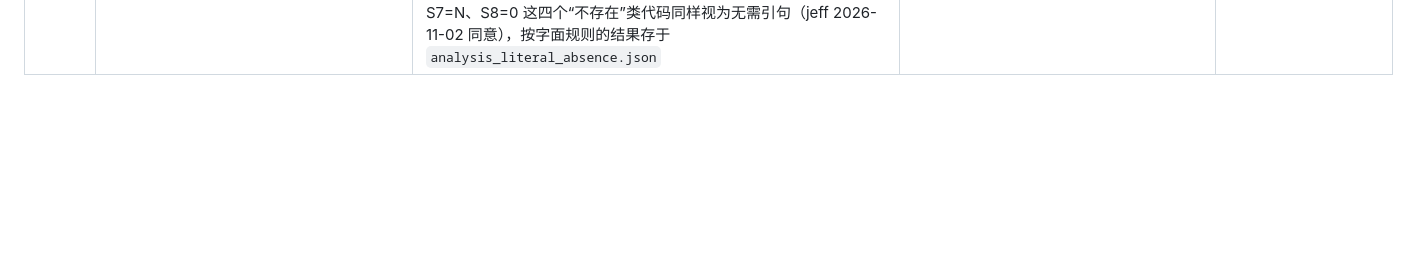
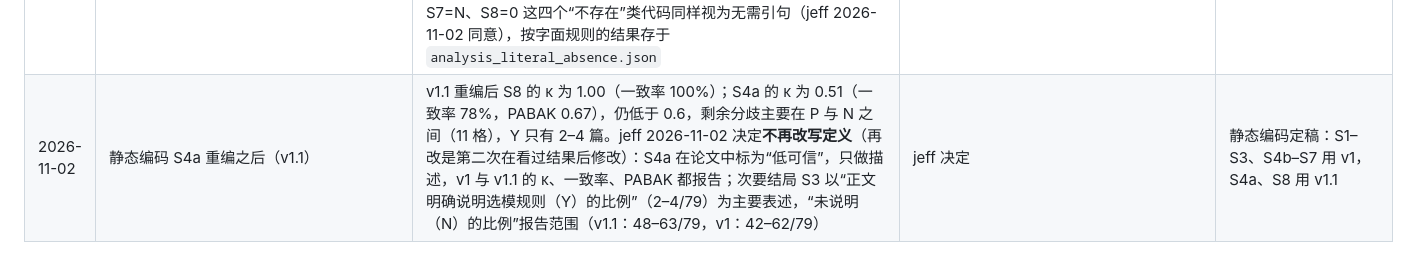
Before and after one commit to jeff-1980/CNS1-, a Markdown page: results/DEVIATIONS_AUDIT.md, the part around the change. Rendered like a GitHub page; blank space fills up the shorter version.

Commit message:
static coding: S4a stops at v1.1 (jeff 11-02), reported as low-reliability; coding finalized
Co-Authored-By: Claude Opus 5.5 (1M context) <noreply@anthropic.com>
Claude-Session: https://claude.ai/code/session_014jfJVK9Di2khTdmMRyXwzf

```diff
--- a/results/DEVIATIONS_AUDIT.md
+++ b/results/DEVIATIONS_AUDIT.md
@@ -155,3 +155,4 @@
 | 2026-11-02 | 静态编码 AI 双编码：Claude 一侧的运行设置（`RULES_v1.md` §1） | 规则写“温度 0”，但当前 Claude 模型不接受 temperature 参数（传入即报错），Claude 一侧改为固定推理强度：`claude-opus-5-5`，`output_config.effort = high`，max_tokens 16000，采样为默认；用 Message Batches 接口提交（run1–3 各一个批次，ID 存于 `raw/claude/claude-opus-5-5/runN/_batch.json`）；不启用服务端模型回退（回退会在研究中途换编码模型），拒答记为缺失。key 存于环境变量 `AUDIT_ANTHROPIC_KEY`（jeff 设置）。047 的试跑（run0）不计入 | API 不支持温度设置 | Claude 一侧的随机性由 3 次重复的一致率反映，与 DeepSeek（温度 0）条件不完全对等，论文中写明 |
 | 2026-11-02 | 静态编码 AI 双编码：DeepSeek 调用时段 | `RULES_v1.md` §1 规定 DeepSeek 只在非高峰时段调用（为省费用）；jeff 2026-11-02 12:50（北京时间）指示“不用等，直接用，不够再充”，此后取消时段限制（`DEEPSEEK_ALLOW_PEAK=1`），并发由 4 改为 8。重启时中断了约 4 个在途请求（未保存，按原样重发） | 加快进度 | 只影响费用与时间，不影响模型、提示词或输入；每次调用的时间戳与返回的模型名照常记录 |
 | 2026-11-02 | 静态编码 S4a、S8 重编（手册 v1.1、提示词 v1.1）；“不存在”类代码的证据规则 | AI 双编码 v1 中 S4a、S8 的模型间 κ 为 0.48、0.49（一致率 74%、95%），低于 0.6。按预注册 §6 与手册“κ < 0.6 合并类别或改写定义后重编”：合并类别（S4a 为 Y 对 P+N；S8 为 0 对其他）后 κ 仍为 0.49、0.48，故改写定义：S4a 为三类各加示例，并规定只给训练轮数而未说明报告哪一轮的记 N；S8 只算正文给出可下载链接的材料，正文中的图表不算，只公开数据集记 0（v1 的 S8 分歧集中在 4 篇：Claude 把文中训练曲线图记为 G）。两个模型仅就 S4a、S8 用 `PROMPT_v1.1.md` 各重跑 3 次（`raw/*/*_v1.1/`），其余条目沿用 v1。v1 与 v1.1 的 κ 都报告，另报 PABAK。另：RULES_v1 §3 只规定“未说明”类代码可无引句；主分析把 S2=A、S5_spread=N、S7=N、S8=0 这四个“不存在”类代码同样视为无需引句（jeff 2026-11-02 同意），按字面规则的结果存于 `analysis_literal_absence.json` | κ < 0.6 的预注册处理；证据规则的实施选择 | S4a 对应次要结局 S3，以 v1.1 结果为主、v1 结果同时报告；定义改写发生在看过 v1 结果之后，如实说明 |
+| 2026-11-02 | 静态编码 S4a 重编之后（v1.1） | v1.1 重编后 S8 的 κ 为 1.00（一致率 100%）；S4a 的 κ 为 0.51（一致率 78%，PABAK 0.67），仍低于 0.6，剩余分歧主要在 P 与 N 之间（11 格），Y 只有 2–4 篇。jeff 2026-11-02 决定**不再改写定义**（再改是第二次在看过结果后修改）：S4a 在论文中标为“低可信”，只做描述，v1 与 v1.1 的 κ、一致率、PABAK 都报告；次要结局 S3 以“正文明确说明选模规则（Y）的比例”（2–4/79）为主要表述，“未说明（N）的比例”报告范围（v1.1：48–63/79，v1：42–62/79） | jeff 决定 | 静态编码定稿：S1–S3、S4b–S7 用 v1，S4a、S8 用 v1.1 |
```
